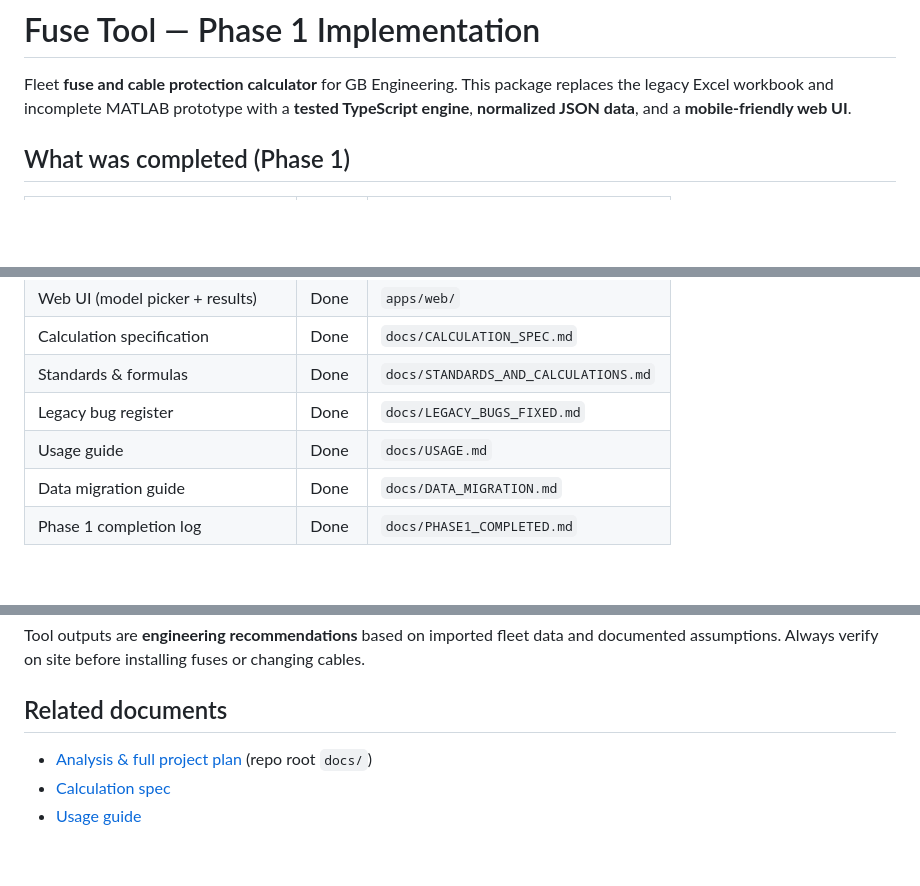
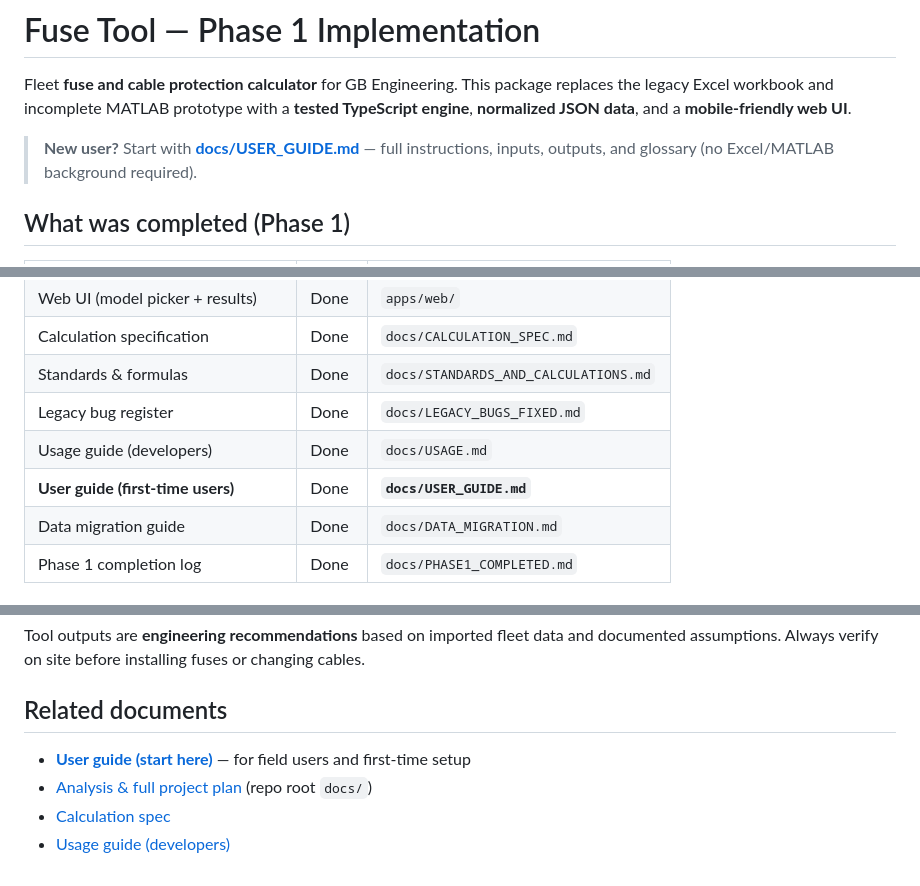
Before and after one commit to anthony-204/GBA01, a Markdown page: fuse-tool/README.md, 3 parts joined by grey strips. Drawn GitHub-style; blank space fills up the shorter version.

```diff
--- a/fuse-tool/README.md
+++ b/fuse-tool/README.md
@@ -1,6 +1,8 @@
 # Fuse Tool — Phase 1 Implementation
 
 Fleet **fuse and cable protection calculator** for GB Engineering. This package replaces the legacy Excel workbook and incomplete MATLAB prototype with a **tested TypeScript engine**, **normalized JSON data**, and a **mobile-friendly web UI**.
+
+> **New user?** Start with **[docs/USER_GUIDE.md](./docs/USER_GUIDE.md)** — full instructions, inputs, outputs, and glossary (no Excel/MATLAB background required).
 
 ## What was completed (Phase 1)
 
@@ -13,7 +15,8 @@ Fleet **fuse and cable protection calculator** for GB Engineering. This package
 | Calculation specification | Done | `docs/CALCULATION_SPEC.md` |
 | Standards & formulas | Done | `docs/STANDARDS_AND_CALCULATIONS.md` |
 | Legacy bug register | Done | `docs/LEGACY_BUGS_FIXED.md` |
-| Usage guide | Done | `docs/USAGE.md` |
+| Usage guide (developers) | Done | `docs/USAGE.md` |
+| **User guide (first-time users)** | Done | **`docs/USER_GUIDE.md`** |
 | Data migration guide | Done | `docs/DATA_MIGRATION.md` |
 | Phase 1 completion log | Done | `docs/PHASE1_COMPLETED.md` |
 
@@ -104,6 +107,7 @@ Tool outputs are **engineering recommendations** based on imported fleet data an
 
 ## Related documents
 
+- **[User guide (start here)](./docs/USER_GUIDE.md)** — for field users and first-time setup
 - [Analysis & full project plan](../docs/FUSE_TOOL_ANALYSIS_AND_IMPLEMENTATION_PLAN.md) (repo root `docs/`)
 - [Calculation spec](./docs/CALCULATION_SPEC.md)
-- [Usage guide](./docs/USAGE.md)
+- [Usage guide (developers)](./docs/USAGE.md)
```
Also changed, not shown: USER_GUIDE.md (added, +24 -0 lines), fuse-tool/docs/USER_GUIDE.md (added, +345 -0 lines).
